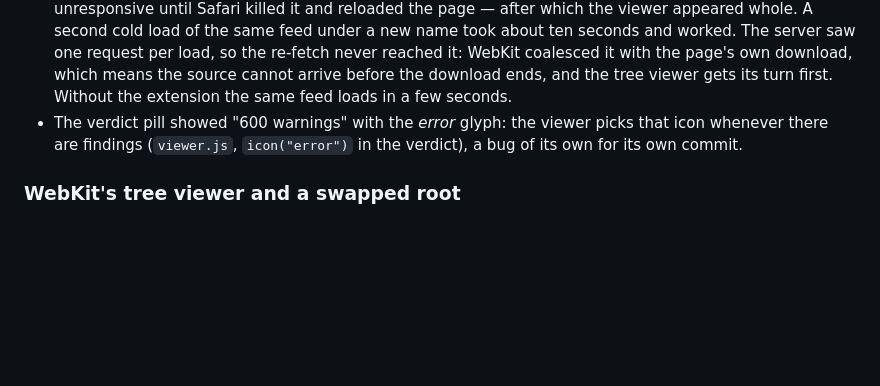
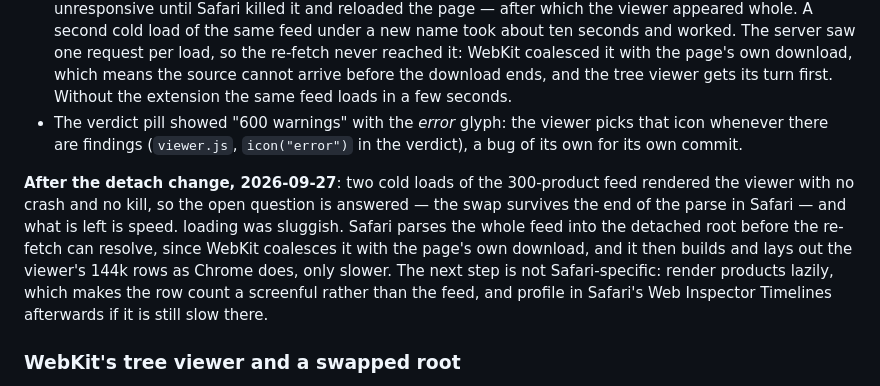
Before and after one commit to icontactbv/onix-viewer, a Markdown page: SAFARI.md, the part around the change. Rendered like a GitHub page; blank space fills up the shorter version.

Commit message:
Record the Safari run: the takeover holds, speed remains

```diff
--- a/SAFARI.md
+++ b/SAFARI.md
@@ -121,6 +121,17 @@ macOS 27, the extension loaded as a temporary extension:
   picks that icon whenever there are findings (`viewer.js`, `icon("error")`
   in the verdict), a bug of its own for its own commit.
 
+**After the detach change, 2026-09-27**: two cold loads of the 300-product
+feed rendered the viewer with no crash and no kill, so the open question is
+answered — the swap survives the end of the parse in Safari — and what is
+left is speed. loading was sluggish. Safari parses the
+whole feed into the detached root before the re-fetch can resolve, since
+WebKit coalesces it with the page's own download, and it then builds and
+lays out the viewer's 144k rows as Chrome does, only slower. The next step
+is not Safari-specific: render products lazily, which makes the row count
+a screenful rather than the feed, and profile in Safari's Web Inspector
+Timelines afterwards if it is still slow there.
+
 ### WebKit's tree viewer and a swapped root
 
 Put the facts above against `content.js`, which swaps the root as soon as
```
